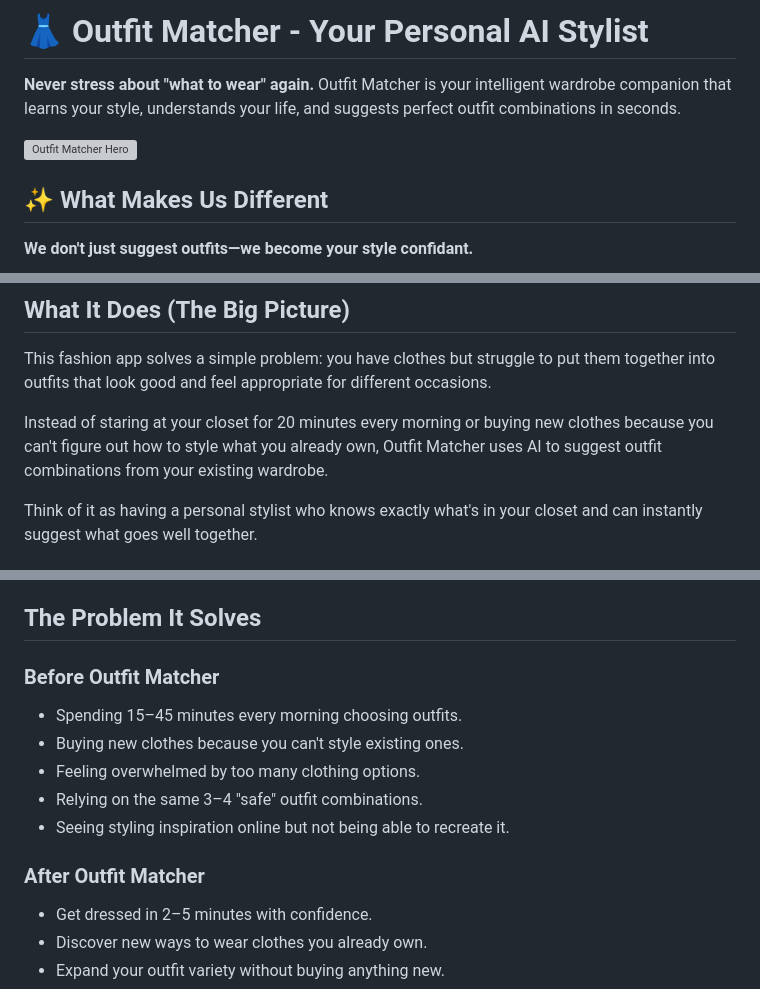
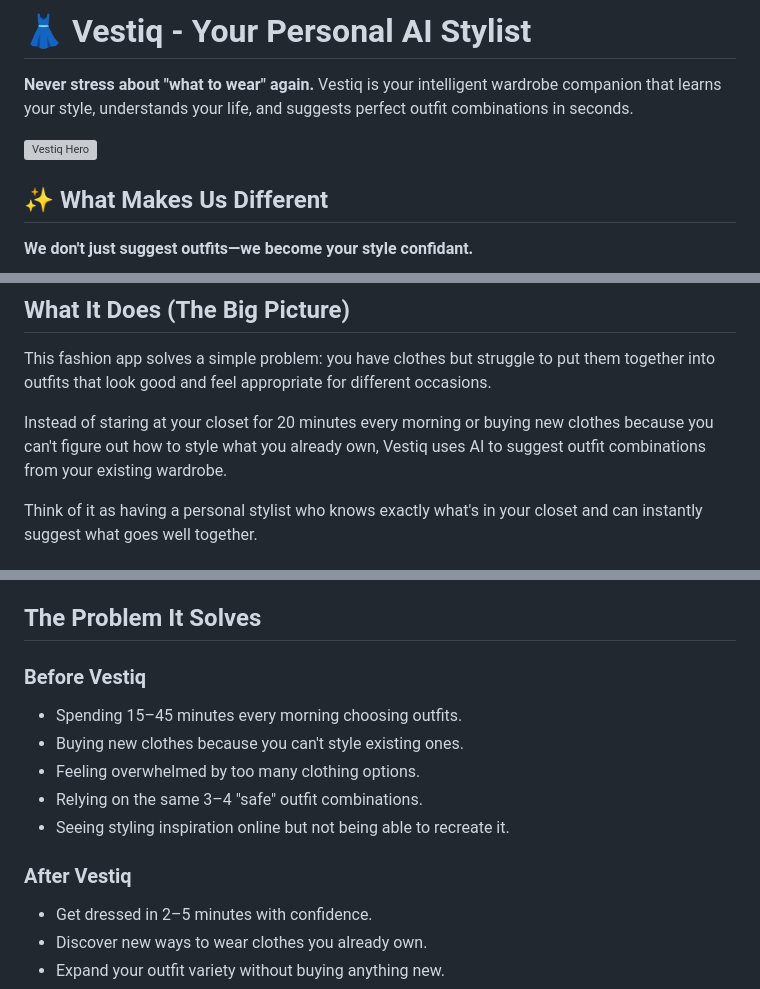
Before and after one commit to Codernointed/outfit_matcher, a Markdown page: README.md, 3 parts joined by grey strips. Drawn GitHub-style; grey boxes are pictures that could not be loaded.

Commit message:
chore: Rename Outfit Matcher to Vestiq throughout README for branding consistency
- Updated all instances of "Outfit Matcher" to "Vestiq" in the README file to reflect the new branding.
- Adjusted image alt text and descriptions to align with the new app name.
- Ensured that the app's unique features and user scenarios are clearly presented under the new branding.

```diff
--- a/README.md
+++ b/README.md
@@ -1,8 +1,8 @@
-# 👗 Outfit Matcher - Your Personal AI Stylist
+# 👗 Vestiq - Your Personal AI Stylist
 
-**Never stress about "what to wear" again.** Outfit Matcher is your intelligent wardrobe companion that learns your style, understands your life, and suggests perfect outfit combinations in seconds.
+**Never stress about "what to wear" again.** Vestiq is your intelligent wardrobe companion that learns your style, understands your life, and suggests perfect outfit combinations in seconds.
 
-![Outfit Matcher Hero](https://via.placeholder.com/800x400/6366f1/ffffff?text=Your+AI+Stylist)
+![Vestiq Hero](https://via.placeholder.com/800x400/6366f1/ffffff?text=Your+AI+Stylist)
 
 ## ✨ What Makes Us Different
 
@@ -19,7 +19,7 @@
 
 This fashion app solves a simple problem: you have clothes but struggle to put them together into outfits that look good and feel appropriate for different occasions.
 
-Instead of staring at your closet for 20 minutes every morning or buying new clothes because you can't figure out how to style what you already own, Outfit Matcher uses AI to suggest outfit combinations from your existing wardrobe.
+Instead of staring at your closet for 20 minutes every morning or buying new clothes because you can't figure out how to style what you already own, Vestiq uses AI to suggest outfit combinations from your existing wardrobe.
 
 Think of it as having a personal stylist who knows exactly what's in your closet and can instantly suggest what goes well together.
 
@@ -128,7 +128,7 @@ Think of it as having a personal stylist who knows exactly what's in your closet
 
 ## The Problem It Solves
 
-### Before Outfit Matcher
+### Before Vestiq
 
 - Spending 15–45 minutes every morning choosing outfits.
 - Buying new clothes because you can't style existing ones.
@@ -136,7 +136,7 @@ Think of it as having a personal stylist who knows exactly what's in your closet
 - Relying on the same 3–4 "safe" outfit combinations.
 - Seeing styling inspiration online but not being able to recreate it.
 
-### After Outfit Matcher
+### After Vestiq
 
 - Get dressed in 2–5 minutes with confidence.
 - Discover new ways to wear clothes you already own.
```
Also changed, not shown: other parts of README.md (+3 -3 lines).
